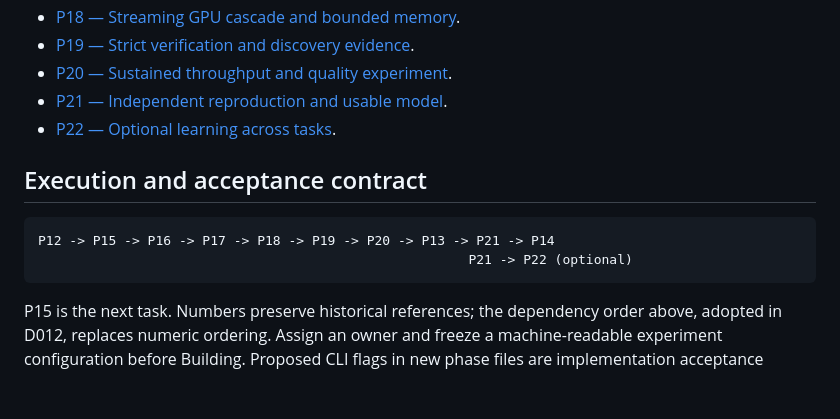
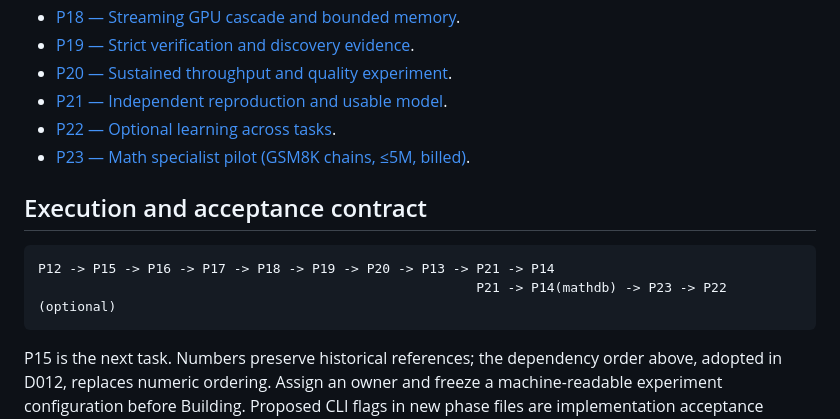
Before and after one commit to AlexandreZanata/EvoByte, a Markdown page: docs/phases/README.md, the part around the change. Drawn GitHub-style; blank space fills up the shorter version.

Commit message:
docs(phases): add p23 math specialist pilot

````diff
--- a/docs/phases/README.md
+++ b/docs/phases/README.md
@@ -39,12 +39,13 @@ measurement)`.
 - [P20 — Sustained throughput and quality experiment](P20-sustained-throughput.md).
 - [P21 — Independent reproduction and usable model](P21-independent-reproduction.md).
 - [P22 — Optional learning across tasks](P22-cross-task-learning.md).
+- [P23 — Math specialist pilot (GSM8K chains, ≤5M, billed)](P23-math-specialist-pilot.md).
 
 ## Execution and acceptance contract
 
 ```text
 P12 -> P15 -> P16 -> P17 -> P18 -> P19 -> P20 -> P13 -> P21 -> P14
-                                                       P21 -> P22 (optional)
+                                                        P21 -> P14(mathdb) -> P23 -> P22 (optional)
 ```
 
 P15 is the next task. Numbers preserve historical references; the dependency
````
Also changed, not shown: docs/ROADMAP.md (+4 -1 lines), docs/phases/P23-math-specialist-pilot.md (added, +90 -0 lines).
